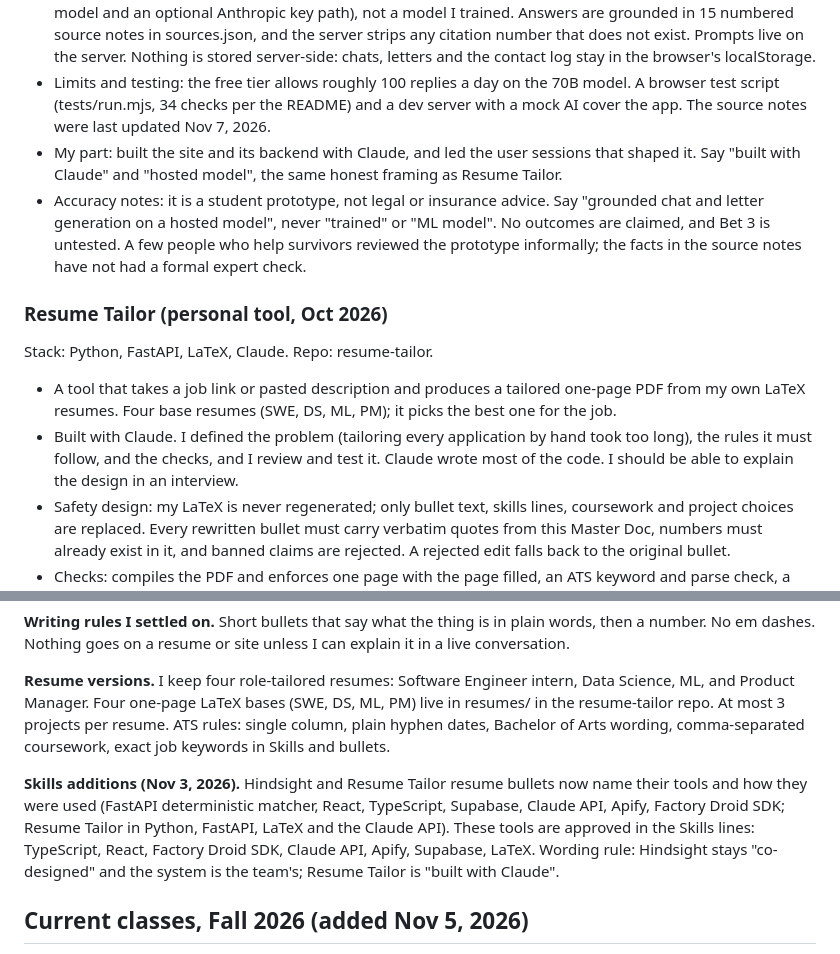
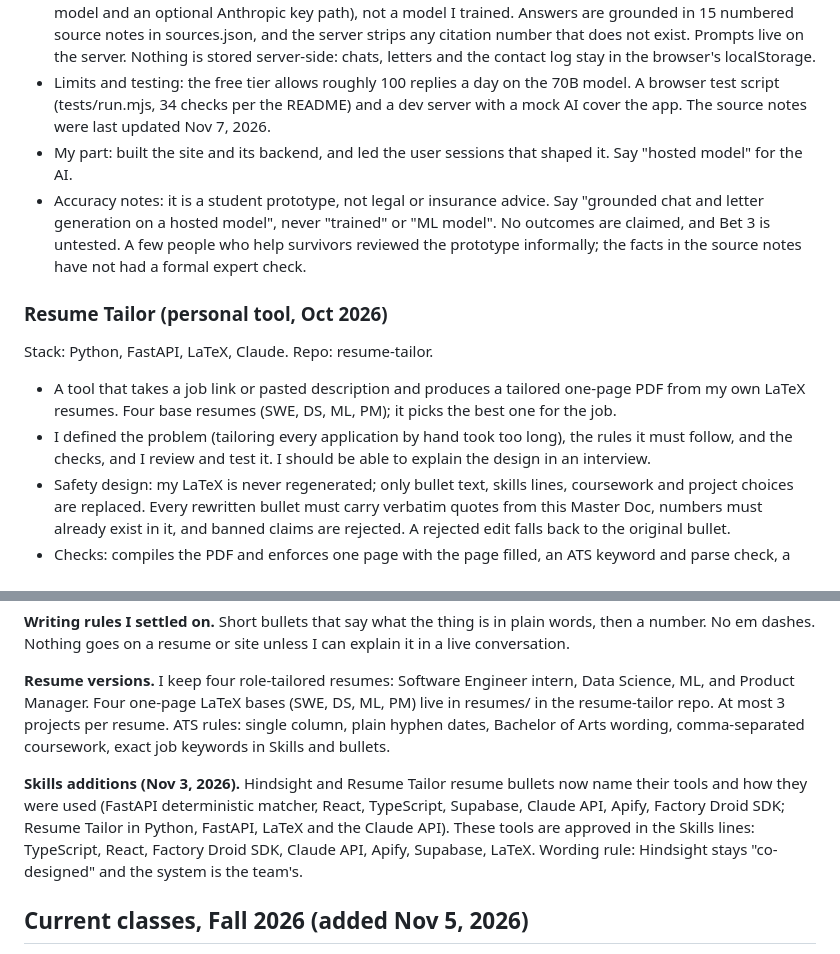
Before and after one commit to vdkarthikeya/resume-tailor, a Markdown page: master_doc.md, 2 parts joined by grey strips. GitHub-like rendering.

```diff
--- a/master_doc.md
+++ b/master_doc.md
@@ -192,13 +192,13 @@ Stack: plain HTML, CSS and JavaScript (no build step), Cloudflare Pages with Pag
 - What it is: a free website that helps California wildfire survivors write one clear letter to their insurer. A chat gives answers tied to numbered source notes, and a letter builder drafts the letter in English, Spanish or Chinese. Built through the Fung Fellowship with mentorship from TAC.
 - How it works: the AI is a hosted model (Llama 3.3 70B on Cloudflare Workers AI, with an optional smaller model and an optional Anthropic key path), not a model I trained. Answers are grounded in 15 numbered source notes in sources.json, and the server strips any citation number that does not exist. Prompts live on the server. Nothing is stored server-side: chats, letters and the contact log stay in the browser's localStorage.
 - Limits and testing: the free tier allows roughly 100 replies a day on the 70B model. A browser test script (tests/run.mjs, 34 checks per the README) and a dev server with a mock AI cover the app. The source notes were last updated Nov 7, 2026.
-- My part: built the site and its backend with Claude, and led the user sessions that shaped it. Say "built with Claude" and "hosted model", the same honest framing as Resume Tailor.
+- My part: built the site and its backend, and led the user sessions that shaped it. Say "hosted model" for the AI.
 - Accuracy notes: it is a student prototype, not legal or insurance advice. Say "grounded chat and letter generation on a hosted model", never "trained" or "ML model". No outcomes are claimed, and Bet 3 is untested. A few people who help survivors reviewed the prototype informally; the facts in the source notes have not had a formal expert check.
 
 ### Resume Tailor (personal tool, Oct 2026)
 Stack: Python, FastAPI, LaTeX, Claude. Repo: resume-tailor.
 - A tool that takes a job link or pasted description and produces a tailored one-page PDF from my own LaTeX resumes. Four base resumes (SWE, DS, ML, PM); it picks the best one for the job.
-- Built with Claude. I defined the problem (tailoring every application by hand took too long), the rules it must follow, and the checks, and I review and test it. Claude wrote most of the code. I should be able to explain the design in an interview.
+- I defined the problem (tailoring every application by hand took too long), the rules it must follow, and the checks, and I review and test it. I should be able to explain the design in an interview.
 - Safety design: my LaTeX is never regenerated; only bullet text, skills lines, coursework and project choices are replaced. Every rewritten bullet must carry verbatim quotes from this Master Doc, numbers must already exist in it, and banned claims are rejected. A rejected edit falls back to the original bullet.
 - Checks: compiles the PDF and enforces one page with the page filled, an ATS keyword and parse check, a diff review panel, and an application tracker that logs each application to a Google Sheet and saves the PDF to Drive.
 - Accuracy notes: personal tool, not a product with users. Do not claim I wrote all the code.
@@ -404,7 +404,7 @@ Stack: Python. Repos: hog-dice-game, cats-typing-test, ants-vs-bees (private).
 
 **Resume versions.** I keep four role-tailored resumes: Software Engineer intern, Data Science, ML, and Product Manager. Four one-page LaTeX bases (SWE, DS, ML, PM) live in resumes/ in the resume-tailor repo. At most 3 projects per resume. ATS rules: single column, plain hyphen dates, Bachelor of Arts wording, comma-separated coursework, exact job keywords in Skills and bullets.
 
-**Skills additions (Nov 3, 2026).** Hindsight and Resume Tailor resume bullets now name their tools and how they were used (FastAPI deterministic matcher, React, TypeScript, Supabase, Claude API, Apify, Factory Droid SDK; Resume Tailor in Python, FastAPI, LaTeX and the Claude API). These tools are approved in the Skills lines: TypeScript, React, Factory Droid SDK, Claude API, Apify, Supabase, LaTeX. Wording rule: Hindsight stays "co-designed" and the system is the team's; Resume Tailor is "built with Claude".
+**Skills additions (Nov 3, 2026).** Hindsight and Resume Tailor resume bullets now name their tools and how they were used (FastAPI deterministic matcher, React, TypeScript, Supabase, Claude API, Apify, Factory Droid SDK; Resume Tailor in Python, FastAPI, LaTeX and the Claude API). These tools are approved in the Skills lines: TypeScript, React, Factory Droid SDK, Claude API, Apify, Supabase, LaTeX. Wording rule: Hindsight stays "co-designed" and the system is the team's.
 
 ## Current classes, Fall 2026 (added Nov 5, 2026)
 
```
Also changed, not shown: README.md (+1 -1 lines).
